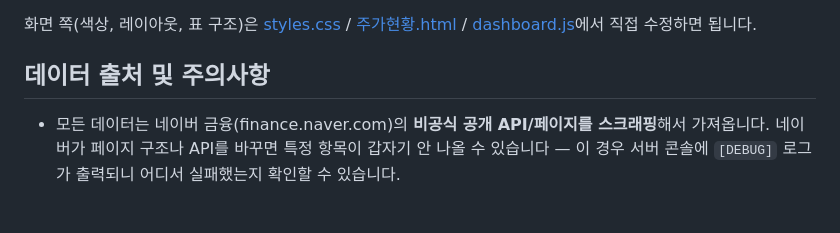
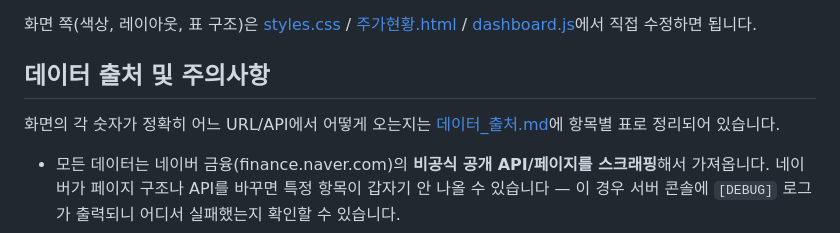
Before and after one commit to leesumin423/zzi_ori, a Markdown page: README.md, the part around the change. Rendered like a GitHub page; blank space fills up the shorter version.

Commit message:
Add data source reference doc (데이터_출처.md)
각 화면 항목이 정확히 어떤 네이버 API/페이지에서 오는지, 어떤 필드를
쓰는지, 어떻게 가공(계산/추정)하는지 표로 정리. README에서 링크.

```diff
--- a/README.md
+++ b/README.md
@@ -46,6 +46,8 @@ python server.py
 
 ## 데이터 출처 및 주의사항
 
+화면의 각 숫자가 정확히 어느 URL/API에서 어떻게 오는지는 [데이터_출처.md](데이터_출처.md)에 항목별 표로 정리되어 있습니다.
+
 - 모든 데이터는 네이버 금융(finance.naver.com)의 **비공식 공개 API/페이지를 스크래핑**해서 가져옵니다. 네이버가 페이지 구조나 API를 바꾸면 특정 항목이 갑자기 안 나올 수 있습니다 — 이 경우 서버 콘솔에 `[DEBUG]` 로그가 출력되니 어디서 실패했는지 확인할 수 있습니다.
 - 개인/사내용 참고자료 용도로 만들어졌습니다. 짧은 주기로 자동 새로고침하거나 대량 배포하는 용도로는 사용하지 마세요 (네이버 서버에 부담을 줄 수 있고 서비스 약관에 어긋날 수 있습니다).
 - "주가 동향 코멘트"의 개인 순매매·매수/매도 원인 설명은 공개 데이터로 추정한 근사치입니다(기관·외국인 순매매의 잔차로 개인 수급을 추정, 같은 날짜에 종목명이 포함된 뉴스 헤드라인을 매칭). 투자 판단의 근거로 쓰지 말고 참고용으로만 사용하세요.
```
Also changed, not shown: 데이터_출처.md (added, +120 -0 lines).
